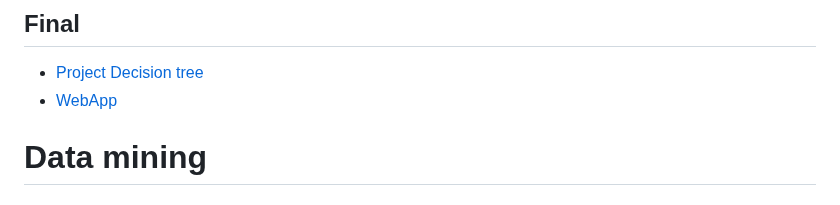
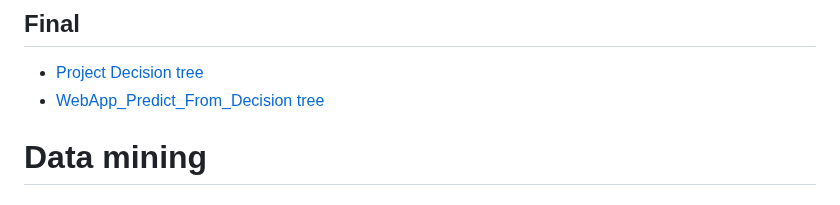
Before and after one commit to PhurisKR/BSC_DPDM23, a Markdown page: README.md, the part around the change. GitHub-like rendering.

```diff
--- a/README.md
+++ b/README.md
@@ -35,7 +35,7 @@ Final Score = Score * %attendance
 
 ## Final
 - [Project Decision tree](https://github.com/PhurisKR/BSC_DPDM23/tree/main/Final)
-- [WebApp](https://github.com/PhurisKR/Predict_Fake_News)
+- [WebApp_Predict_From_Decision tree](https://github.com/PhurisKR/Predict_Fake_News)
  # Data mining
 
   ## Knowledge Discovery (KDD) Process
```
